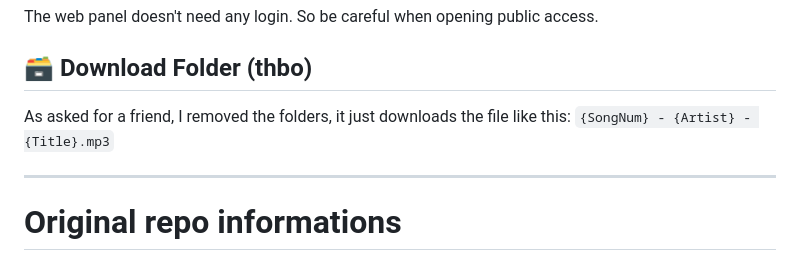
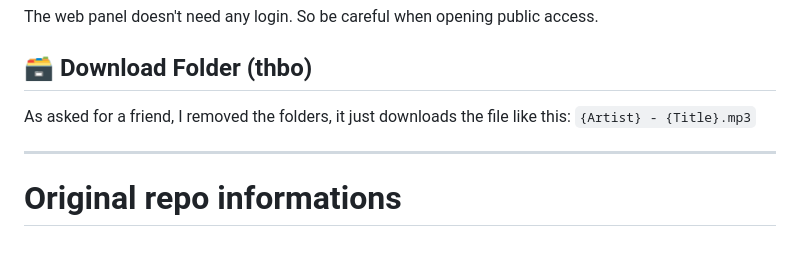
Before and after one commit to satish-sekharan/playlistdl-with-api, a Markdown page: README.md, the part around the change. Rendered like a GitHub page.

```diff
--- a/README.md
+++ b/README.md
@@ -22,7 +22,7 @@ The web panel doesn't need any login. So be careful when opening public access.
 
 ## 🗃️ Download Folder (thbo)
 
-As asked for a friend, I removed the folders, it just downloads the file like this: `{SongNum} - {Artist} - {Title}.mp3`
+As asked for a friend, I removed the folders, it just downloads the file like this: `{Artist} - {Title}.mp3`
 
 ---
 
```
